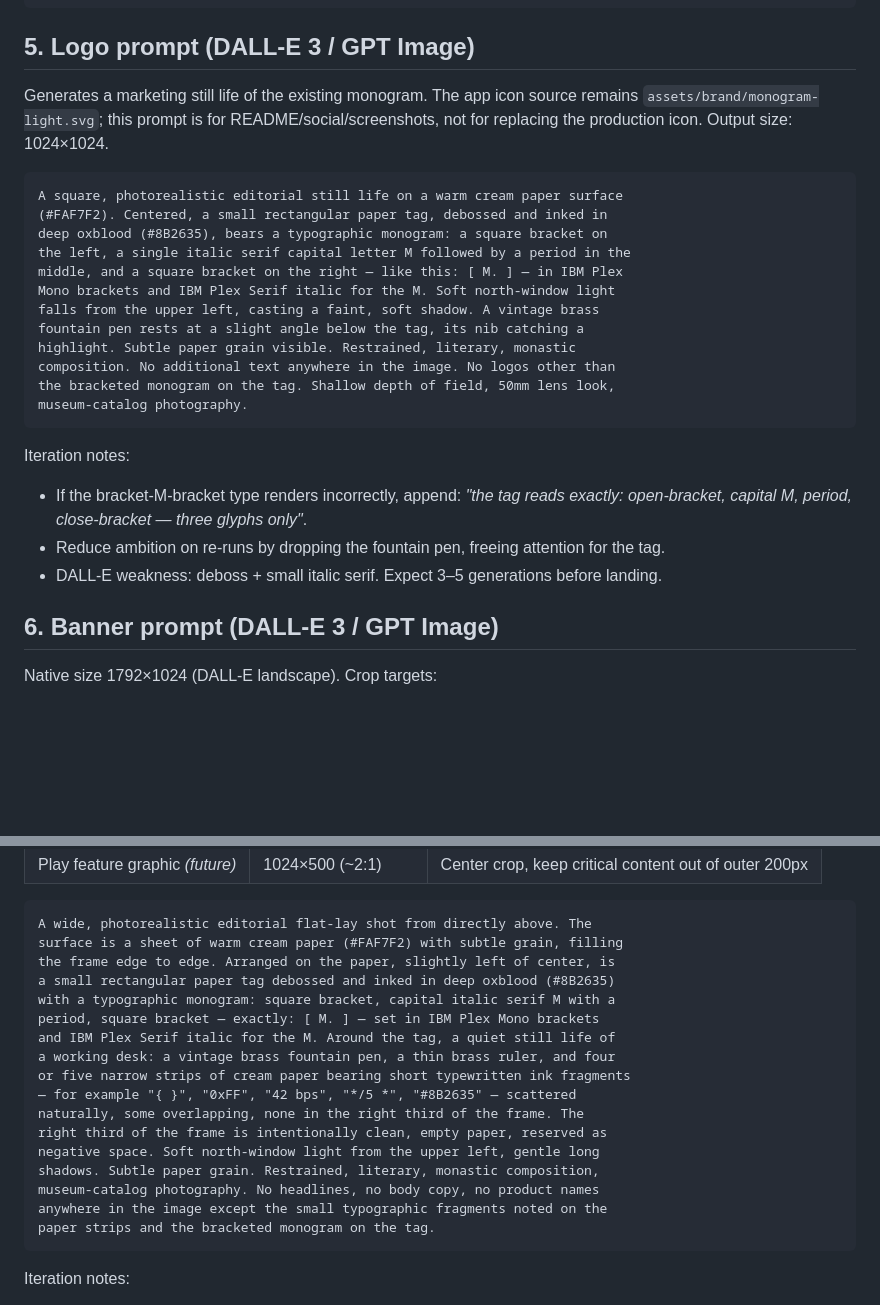
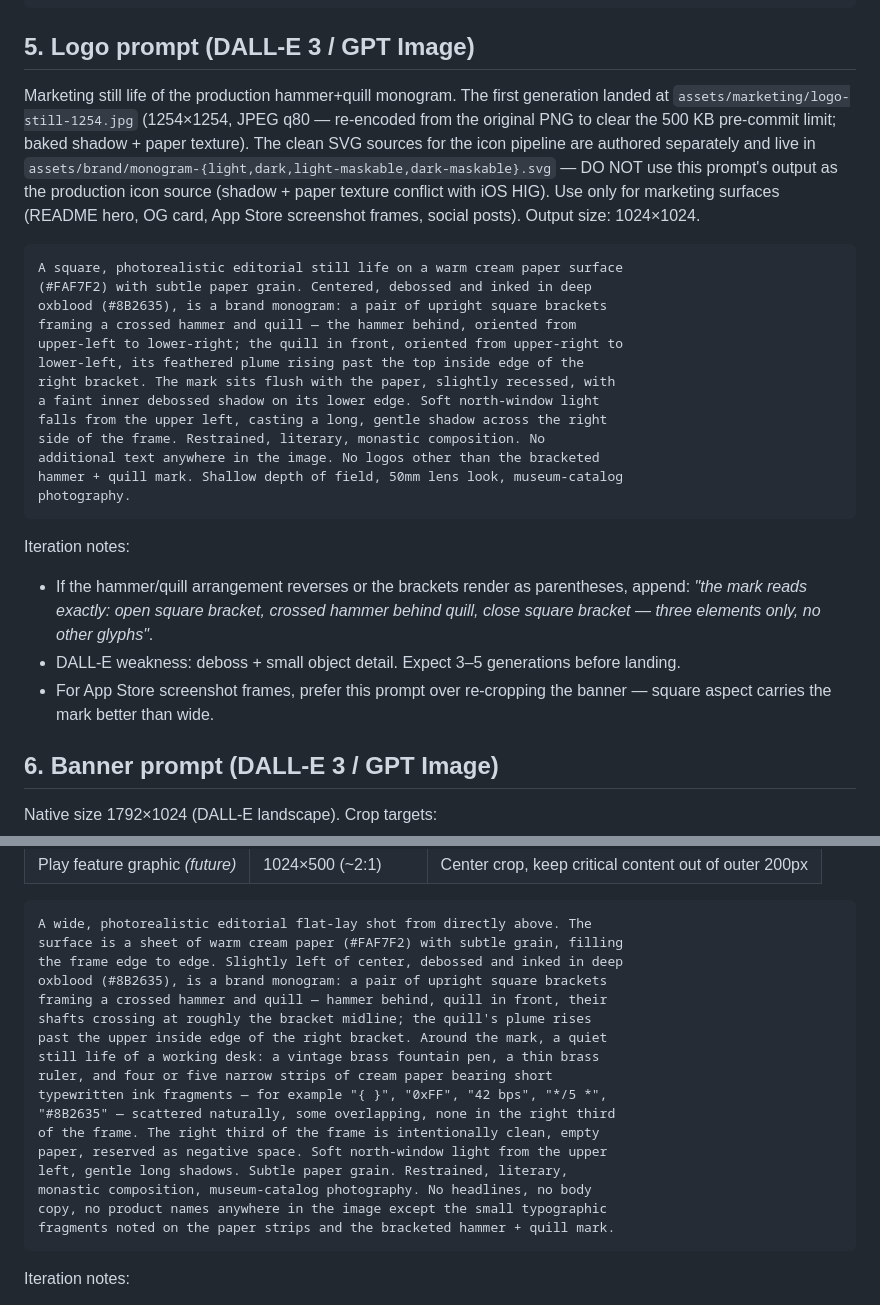
Before and after one commit to howard86/masquerade, a Markdown page: docs/launch-metadata.md, 2 parts joined by grey strips. Drawn GitHub-style; blank space fills up the shorter version.

Commit message:
docs(brand): record hammer+quill mark replacement
Production mark changed 2026-05-11 from the typographic [ M. ] to a
bracketed crossed-hammer-and-quill emblem. Updates:

- editorial-design-system.md: MqMonogram component row + Brand mark
  section rewritten for the new mark, with a "Status: replaced" note
  pointing at the cascade plan. (This file also picks up earlier
  uncommitted brand-doc expansion — splash motion, asset variants,
  rasterization pipeline — that was sitting in the working tree;
  hunks were adjacent and not cleanly separable.)
- launch-metadata.md: §5 logo prompt + §6 banner prompt mark
  descriptions swapped from [ M. ] to hammer+quill; §5 points at the
  committed marketing render.

Note: mq_monogram.dart still renders the old [ M. ] via Text.rich and
no hammer+quill SVG sources exist yet — those land in a follow-up once
the clean SVGs are handed back. These docs describe the target state;
editorial-design-system.md is explicitly a forward-looking plan doc.

````diff
--- a/docs/launch-metadata.md
+++ b/docs/launch-metadata.md
@@ -102,27 +102,28 @@ Insert between the existing `<meta name="description">` and `<meta name="mobile-
 
 ## 5. Logo prompt (DALL-E 3 / GPT Image)
 
-Generates a marketing still life of the existing monogram. The app icon source remains `assets/brand/monogram-light.svg`; this prompt is for README/social/screenshots, not for replacing the production icon. Output size: 1024×1024.
+Marketing still life of the production hammer+quill monogram. The first generation landed at `assets/marketing/logo-still-1254.jpg` (1254×1254, JPEG q80 — re-encoded from the original PNG to clear the 500 KB pre-commit limit; baked shadow + paper texture). The clean SVG sources for the icon pipeline are authored separately and live in `assets/brand/monogram-{light,dark,light-maskable,dark-maskable}.svg` — DO NOT use this prompt's output as the production icon source (shadow + paper texture conflict with iOS HIG). Use only for marketing surfaces (README hero, OG card, App Store screenshot frames, social posts). Output size: 1024×1024.
 
 ```
 A square, photorealistic editorial still life on a warm cream paper surface
-(#FAF7F2). Centered, a small rectangular paper tag, debossed and inked in
-deep oxblood (#8B2635), bears a typographic monogram: a square bracket on
-the left, a single italic serif capital letter M followed by a period in the
-middle, and a square bracket on the right — like this: [ M. ] — in IBM Plex
-Mono brackets and IBM Plex Serif italic for the M. Soft north-window light
-falls from the upper left, casting a faint, soft shadow. A vintage brass
-fountain pen rests at a slight angle below the tag, its nib catching a
-highlight. Subtle paper grain visible. Restrained, literary, monastic
-composition. No additional text anywhere in the image. No logos other than
-the bracketed monogram on the tag. Shallow depth of field, 50mm lens look,
-museum-catalog photography.
+(#FAF7F2) with subtle paper grain. Centered, debossed and inked in deep
+oxblood (#8B2635), is a brand monogram: a pair of upright square brackets
+framing a crossed hammer and quill — the hammer behind, oriented from
+upper-left to lower-right; the quill in front, oriented from upper-right to
+lower-left, its feathered plume rising past the top inside edge of the
+right bracket. The mark sits flush with the paper, slightly recessed, with
+a faint inner debossed shadow on its lower edge. Soft north-window light
+falls from the upper left, casting a long, gentle shadow across the right
+side of the frame. Restrained, literary, monastic composition. No
+additional text anywhere in the image. No logos other than the bracketed
+hammer + quill mark. Shallow depth of field, 50mm lens look, museum-catalog
+photography.
 ```
 
 Iteration notes:
-- If the bracket-M-bracket type renders incorrectly, append: *"the tag reads exactly: open-bracket, capital M, period, close-bracket — three glyphs only"*.
-- Reduce ambition on re-runs by dropping the fountain pen, freeing attention for the tag.
-- DALL-E weakness: deboss + small italic serif. Expect 3–5 generations before landing.
+- If the hammer/quill arrangement reverses or the brackets render as parentheses, append: *"the mark reads exactly: open square bracket, crossed hammer behind quill, close square bracket — three elements only, no other glyphs"*.
+- DALL-E weakness: deboss + small object detail. Expect 3–5 generations before landing.
+- For App Store screenshot frames, prefer this prompt over re-cropping the banner — square aspect carries the mark better than wide.
 
 ## 6. Banner prompt (DALL-E 3 / GPT Image)
 
@@ -138,21 +139,21 @@ Native size 1792×1024 (DALL-E landscape). Crop targets:
 ```
 A wide, photorealistic editorial flat-lay shot from directly above. The
 surface is a sheet of warm cream paper (#FAF7F2) with subtle grain, filling
-the frame edge to edge. Arranged on the paper, slightly left of center, is
-a small rectangular paper tag debossed and inked in deep oxblood (#8B2635)
-with a typographic monogram: square bracket, capital italic serif M with a
-period, square bracket — exactly: [ M. ] — set in IBM Plex Mono brackets
-and IBM Plex Serif italic for the M. Around the tag, a quiet still life of
-a working desk: a vintage brass fountain pen, a thin brass ruler, and four
-or five narrow strips of cream paper bearing short typewritten ink fragments
-— for example "{ }", "0xFF", "42 bps", "*/5 *", "#8B2635" — scattered
-naturally, some overlapping, none in the right third of the frame. The
-right third of the frame is intentionally clean, empty paper, reserved as
-negative space. Soft north-window light from the upper left, gentle long
-shadows. Subtle paper grain. Restrained, literary, monastic composition,
-museum-catalog photography. No headlines, no body copy, no product names
-anywhere in the image except the small typographic fragments noted on the
-paper strips and the bracketed monogram on the tag.
+the frame edge to edge. Slightly left of center, debossed and inked in deep
+oxblood (#8B2635), is a brand monogram: a pair of upright square brackets
+framing a crossed hammer and quill — hammer behind, quill in front, their
+shafts crossing at roughly the bracket midline; the quill's plume rises
+past the upper inside edge of the right bracket. Around the mark, a quiet
+still life of a working desk: a vintage brass fountain pen, a thin brass
+ruler, and four or five narrow strips of cream paper bearing short
+typewritten ink fragments — for example "{ }", "0xFF", "42 bps", "*/5 *",
+"#8B2635" — scattered naturally, some overlapping, none in the right third
+of the frame. The right third of the frame is intentionally clean, empty
+paper, reserved as negative space. Soft north-window light from the upper
+left, gentle long shadows. Subtle paper grain. Restrained, literary,
+monastic composition, museum-catalog photography. No headlines, no body
+copy, no product names anywhere in the image except the small typographic
+fragments noted on the paper strips and the bracketed hammer + quill mark.
 ```
 
 Iteration notes:
````
Also changed, not shown: docs/editorial-design-system.md (+14 -3 lines).
